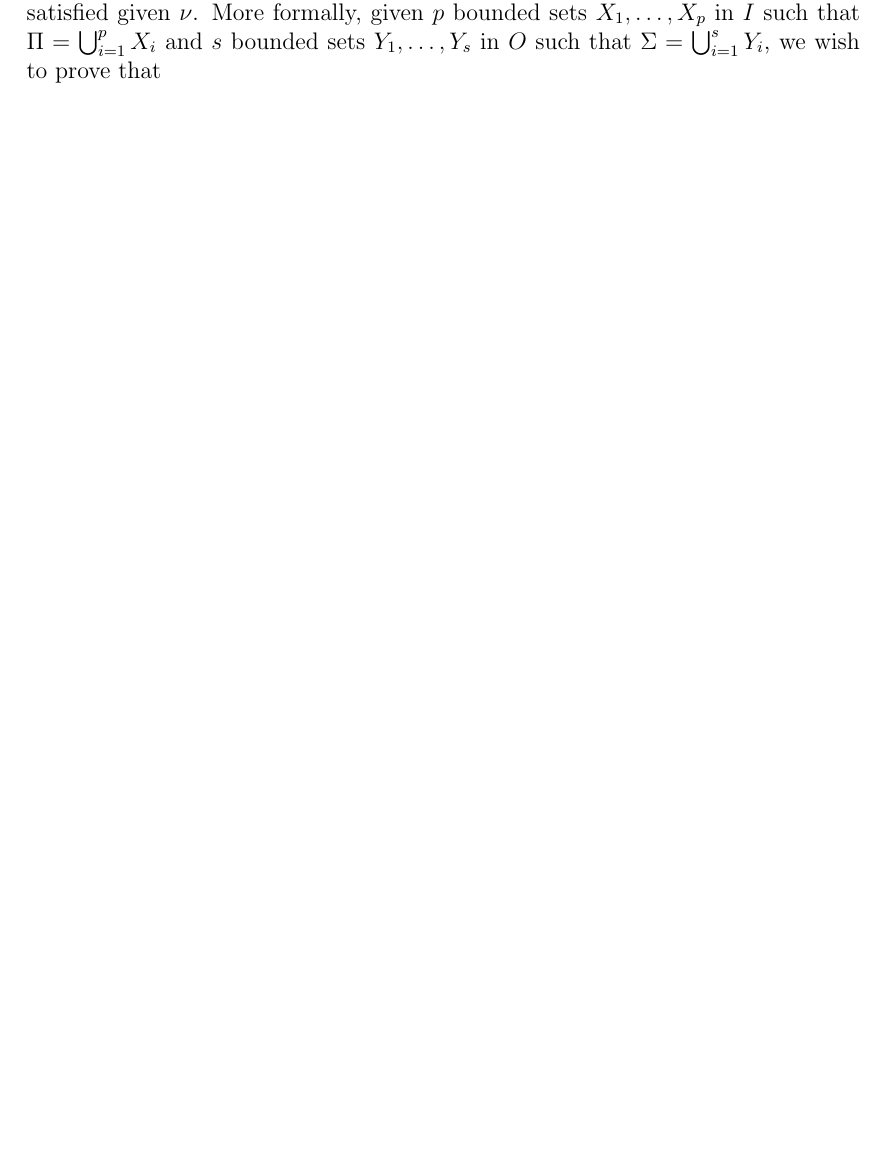
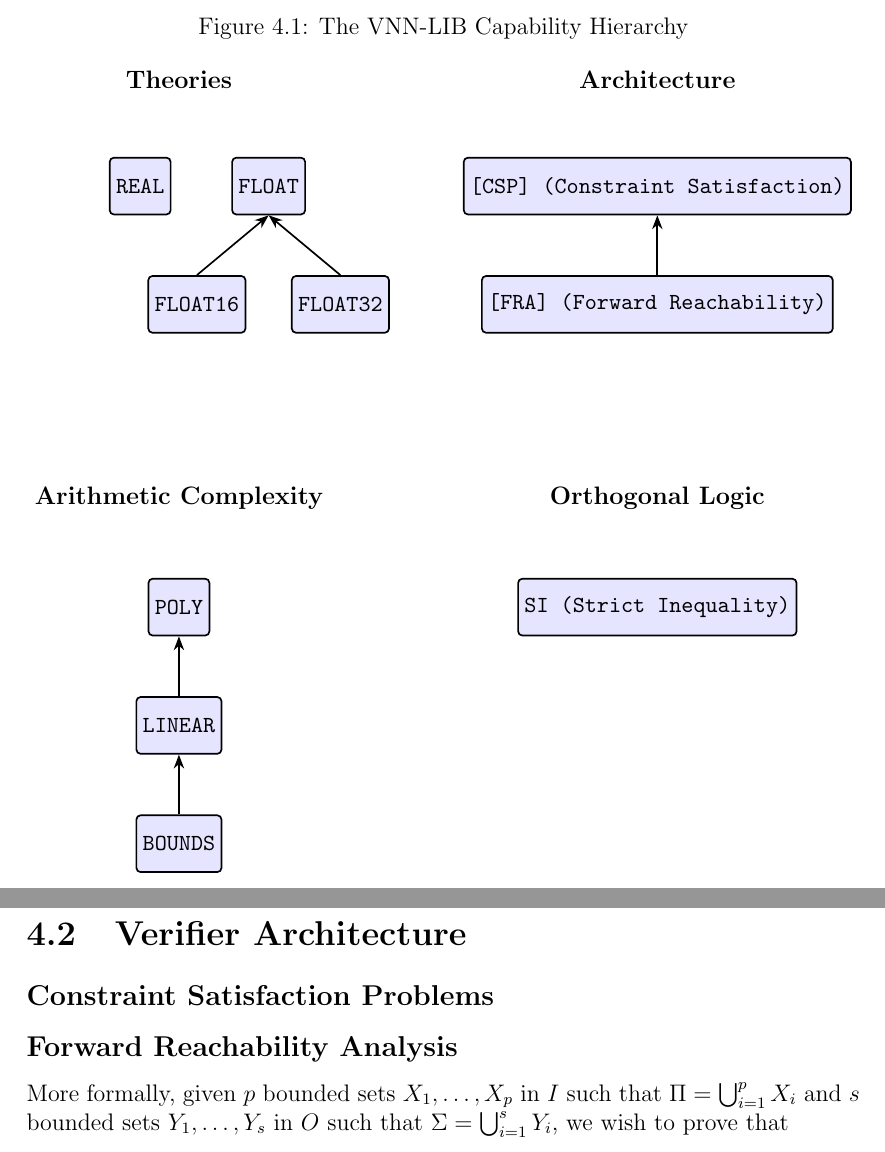
Before and after one commit to VNNLIB/VNNLIB-Standard, a LaTeX thesis (document/main.tex, which reads document/chapters/logics.tex): part of page 16 of 22 before the commit and two parts of pages 16 and 17 of 23 after it, the two joined at a grey line, cut at the place of the change, the shorter picture padded with empty space. Compiled offline with pdfLaTeX.

Commit message:
Generate a logics heirarchy for VNN-LIB. Add subsections for each logic

```diff
--- a/document/chapters/logics.tex
+++ b/document/chapters/logics.tex
@@ -48,7 +42,100 @@ the input of $\nu$ and $y_1, \ldots, y_p$ denote the outputs of the
 operators $f_1, \ldots, f_p$ --- therefore $y_p$ is also the output
 $y$ of $\nu$. We assume that, in general, a \emph{property} is a first
 order formula $P(x, y_1, \ldots y_p)$ which should be satisfied given
-$\nu$. More formally, given $p$ bounded sets $X_1, \ldots, X_p$ in $I$
+$\nu$.
+
+
+\usetikzlibrary{
+    arrows.meta,    % For arrow styles
+    positioning,    % For relative positioning of nodes (e.g., below=of)
+    shapes.geometric, % For shapes like rounded rectangles
+    trees           % For drawing tree structures
+}
+
+\tikzset{
+    % Style for the logic identifiers - reduced padding and height
+    logic/.style={
+        draw,
+        thick,
+        rectangle,
+        rounded corners=2pt,
+        fill=blue!10,
+        align=center,
+        minimum height=2.3em, %<-- Reduced height
+        inner sep=3pt,       %<-- Reduced internal padding
+        font=\small\ttfamily
+    },
+    % Style for the main category titles
+    category/.style={
+        font=\bfseries,
+        align=center
+    },
+    % Style for the connecting arrows
+    arrow/.style={
+        ->,
+        thick,
+        >=Stealth
+    }
+}
+
+\begin{figure}
+    \centering
+    \caption{The VNN-LIB Capability Hierarchy}
+    \label{fig:vnnlib_capabilities}
+
+    % This command scales the content to the text width, maintaining aspect ratio
+    \resizebox{\textwidth}{!}{%
+        \begin{tikzpicture}[
+            node distance=1cm and 1cm % Vertical and horizontal spacing
+        ]
+
+        % --- Define the four main category titles in a 2x2 grid ---
+
+        % --- TOP ROW ---
+        \node (theories_title) [category] at (0,0) {Theories};
+        \node (arch_title)     [category] at (8,0) {Architecture};
+
+        % --- BOTTOM ROW ---
+        \node (arith_title)    [category] at (0,-7cm) {Arithmetic Complexity};
+        \node (ortho_title)    [category] at (8,-7cm) {Orthogonal Logic};
+
+        % --- Draw the tree for Theories (Flowing UP) ---
+        \node (float_cat) [logic, below=of theories_title, xshift=1.5cm]  {FLOAT};
+        \node (f16)       [logic, below=of float_cat, xshift=-1.2cm] {FLOAT16};
+        \node (f32)       [logic, below=of float_cat, xshift=1.2cm] {FLOAT32};
+        \node (real)      [logic, left=of float_cat] {REAL};
+        % Arrows
+        \draw[arrow] (f16.north) -- (float_cat.south);
+        \draw[arrow] (f32.north) -- (float_cat.south);
+
+        % --- Draw the tree for Architecture (Flowing UP) ---
+        \node (csp) [logic, below=of arch_title] {[CSP] (Constraint Satisfaction)};
+        \node (fra) [logic, below=of csp]  {[FRA] (Forward Reachability)};
+        % Arrow
+        \draw [arrow] (fra) -- (csp);
+
+        % --- Draw the tree for Arithmetic Complexity (Flowing UP) ---
+        \node (poly)     [logic, below=of arith_title] {POLY};
+        \node (linear)   [logic, below=of poly] {LINEAR};
+        \node (bounds)   [logic, below=of linear]   {BOUNDS};
+        % Arrows
+        \draw [arrow] (bounds) -- (linear);
+        \draw [arrow] (linear) -- (poly);
+
+        % --- Draw the tree for Orthogonal Logic ---
+        \node (strict) [logic, below=of ortho_title] {SI (Strict Inequality)};
+
+        \end{tikzpicture}
+    }%
+\end{figure}
+
+\section{Verifier Architecture}\label{sec:arch}
+
+\subsection*{Constraint Satisfaction Problems}\label{sec:csp}
+
+\subsection*{Forward Reachability Analysis}\label{sec:fra}
+
+More formally, given $p$ bounded sets $X_1, \ldots, X_p$ in $I$
 such that $\Pi = \bigcup_{i=1}^p X_i$ and $s$ bounded sets $Y_1,
 \ldots, Y_s$ in $O$ such that $\Sigma = \bigcup_{i=1}^s Y_i$, we wish
 to prove that
```
Also changed, not shown: document/chapters/logics.tex (26 more changed lines).
